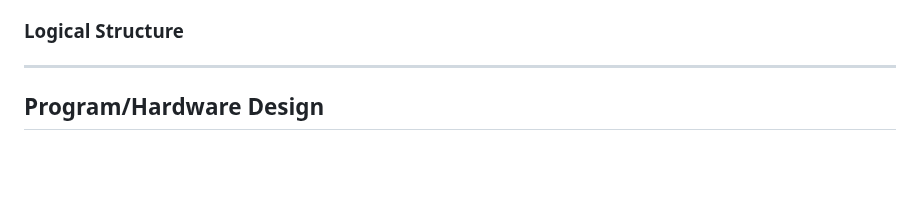
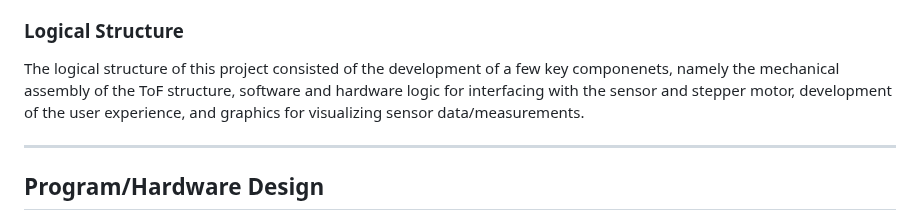
Before and after one commit to da-luce/ece4760_final_project, a Markdown page: am2589_dcl252_mpm297/index.md, the part around one of its changes. Rendered like a GitHub page; blank space fills up the shorter version.

```diff
--- a/am2589_dcl252_mpm297/index.md
+++ b/am2589_dcl252_mpm297/index.md
@@ -87,6 +93,7 @@ Thus, a multitude of physical factors highlights the suitability of a ToF sensor
 
 ### Logical Structure
 
+The logical structure of this project consisted of the development of a few key componenets, namely the mechanical assembly of the ToF structure, software and hardware logic for interfacing with the sensor and stepper motor, development of the user experience, and graphics for visualizing sensor data/measurements.
 
 ---
 
```
Also changed, not shown: other parts of am2589_dcl252_mpm297/index.md (+10 -4 lines).
